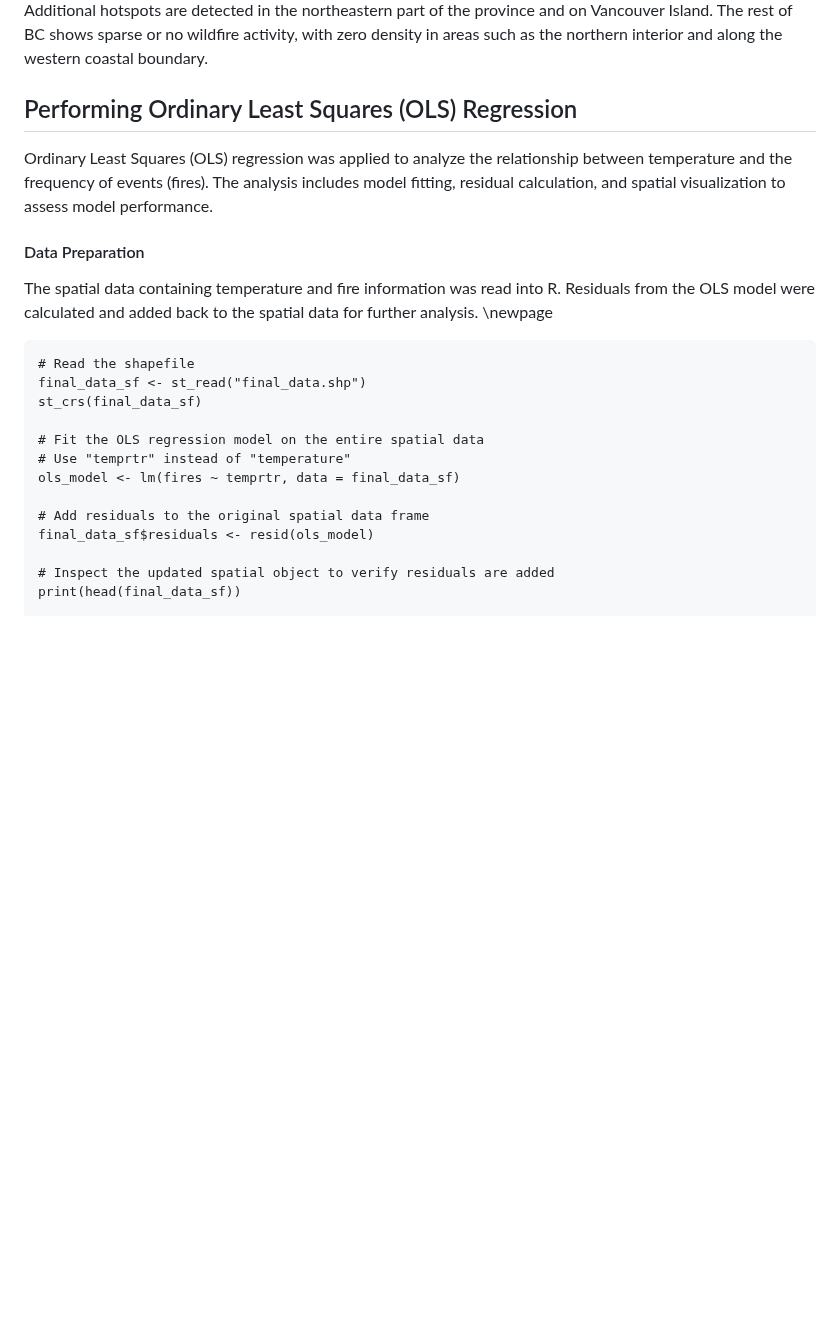
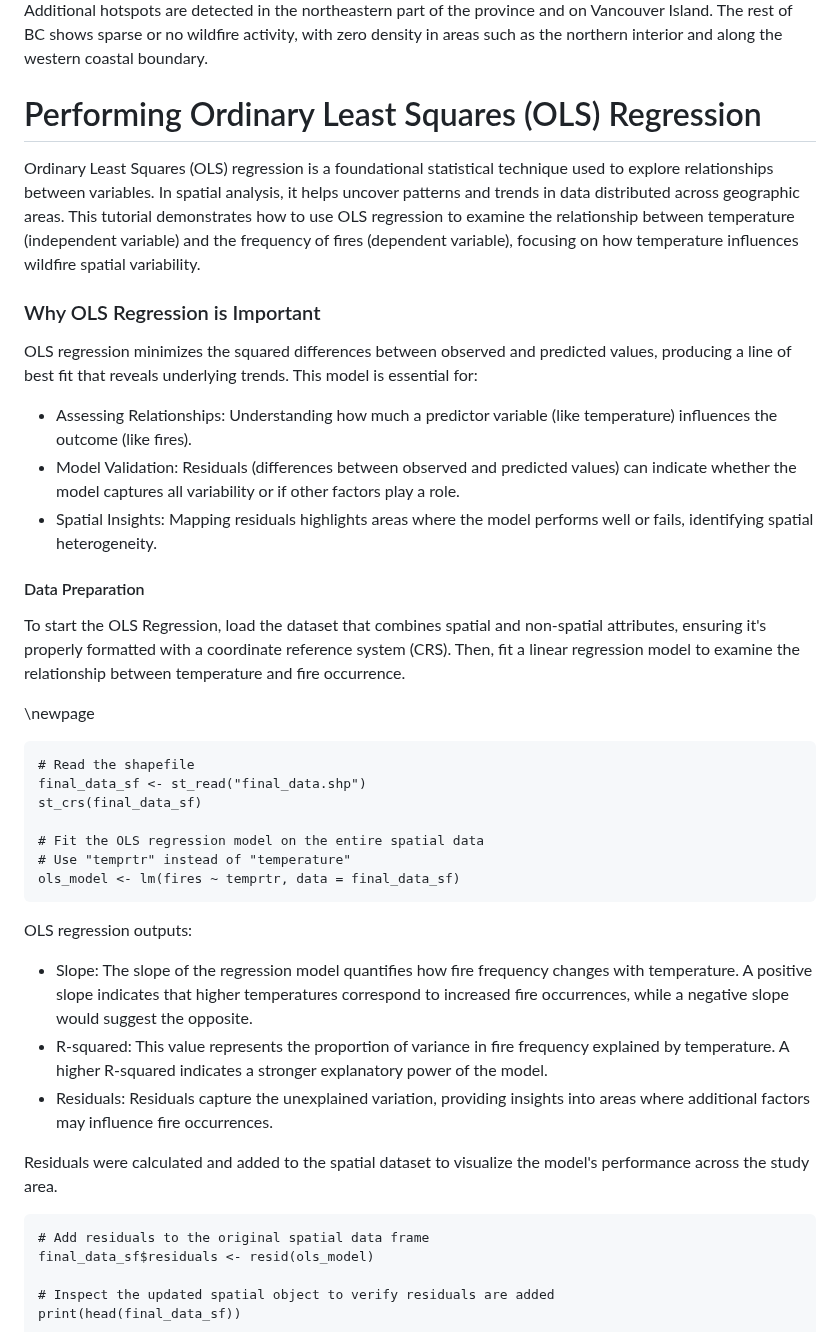
Before and after one commit to AnnaBartnik/Geog418_FinalProject_Tutorial_AnnaB, a Markdown page: README.md, the part around one of its changes. GitHub-like rendering; blank space fills up the shorter version.

````diff
--- a/README.md
+++ b/README.md
@@ -797,11 +797,19 @@ Figure 8. Wildfire Event Density and Temperature Map. The map illustrates the sp
 The wildfire density map reveals a clear clustering of wildfire events in British Columbia, with the most significant concentrations occurring in the southeastern region and a diagonal band stretching northwest to the mid-coast. These areas correspond to regions with higher event densities, ranging from 40 to 80 wildfires per raster cell. Additional hotspots are detected in the northeastern part of the province and on Vancouver Island. The rest of BC shows sparse or no wildfire activity, with zero density in areas such as the northern interior and along the western coastal boundary.
 
 
-## Performing Ordinary Least Squares (OLS) Regression
-Ordinary Least Squares (OLS) regression was applied to analyze the relationship between temperature and the frequency of events (fires). The analysis includes model fitting, residual calculation, and spatial visualization to assess model performance.
+# Performing Ordinary Least Squares (OLS) Regression
+Ordinary Least Squares (OLS) regression is a foundational statistical technique used to explore relationships between variables. In spatial analysis, it helps uncover patterns and trends in data distributed across geographic areas. This tutorial demonstrates how to use OLS regression to examine the relationship between temperature (independent variable) and the frequency of fires (dependent variable), focusing on how temperature influences wildfire spatial variability.
+
+### Why OLS Regression is Important
+OLS regression minimizes the squared differences between observed and predicted values, producing a line of best fit that reveals underlying trends. This model is essential for:
+
+* Assessing Relationships: Understanding how much a predictor variable (like temperature) influences the outcome (like fires).
+* Model Validation: Residuals (differences between observed and predicted values) can indicate whether the model captures all variability or if other factors play a role.
+* Spatial Insights: Mapping residuals highlights areas where the model performs well or fails, identifying spatial heterogeneity.
 
 #### Data Preparation
-The spatial data containing temperature and fire information was read into R. Residuals from the OLS model were calculated and added back to the spatial data for further analysis.
+To start the OLS Regression, load the dataset that combines spatial and non-spatial attributes, ensuring it's properly formatted with a coordinate reference system (CRS). Then, fit a linear regression model to examine the relationship between temperature and fire occurrence.
+
 \newpage
 ```{r OLS regression, echo=FALSE, message=FALSE, warning=FALSE, results = "hide"}
 # Read the shapefile
@@ -811,7 +819,15 @@ st_crs(final_data_sf)
 # Fit the OLS regression model on the entire spatial data
 # Use "temprtr" instead of "temperature"
 ols_model <- lm(fires ~ temprtr, data = final_data_sf)
+```
+OLS regression outputs:
 
+* Slope: The slope of the regression model quantifies how fire frequency changes with temperature. A positive slope indicates that higher temperatures correspond to increased fire occurrences, while a negative slope would suggest the opposite.
+* R-squared: This value represents the proportion of variance in fire frequency explained by temperature. A higher R-squared indicates a stronger explanatory power of the model.
+* Residuals: Residuals capture the unexplained variation, providing insights into areas where additional factors may influence fire occurrences.
+
+Residuals were calculated and added to the spatial dataset to visualize the model's performance across the study area.
+```{r OLS regression 2, echo=FALSE, message=FALSE, warning=FALSE, results = "hide"}
 # Add residuals to the original spatial data frame
 final_data_sf$residuals <- resid(ols_model)
 
````
Also changed, not shown: other parts of README.md (+31 -8 lines).
